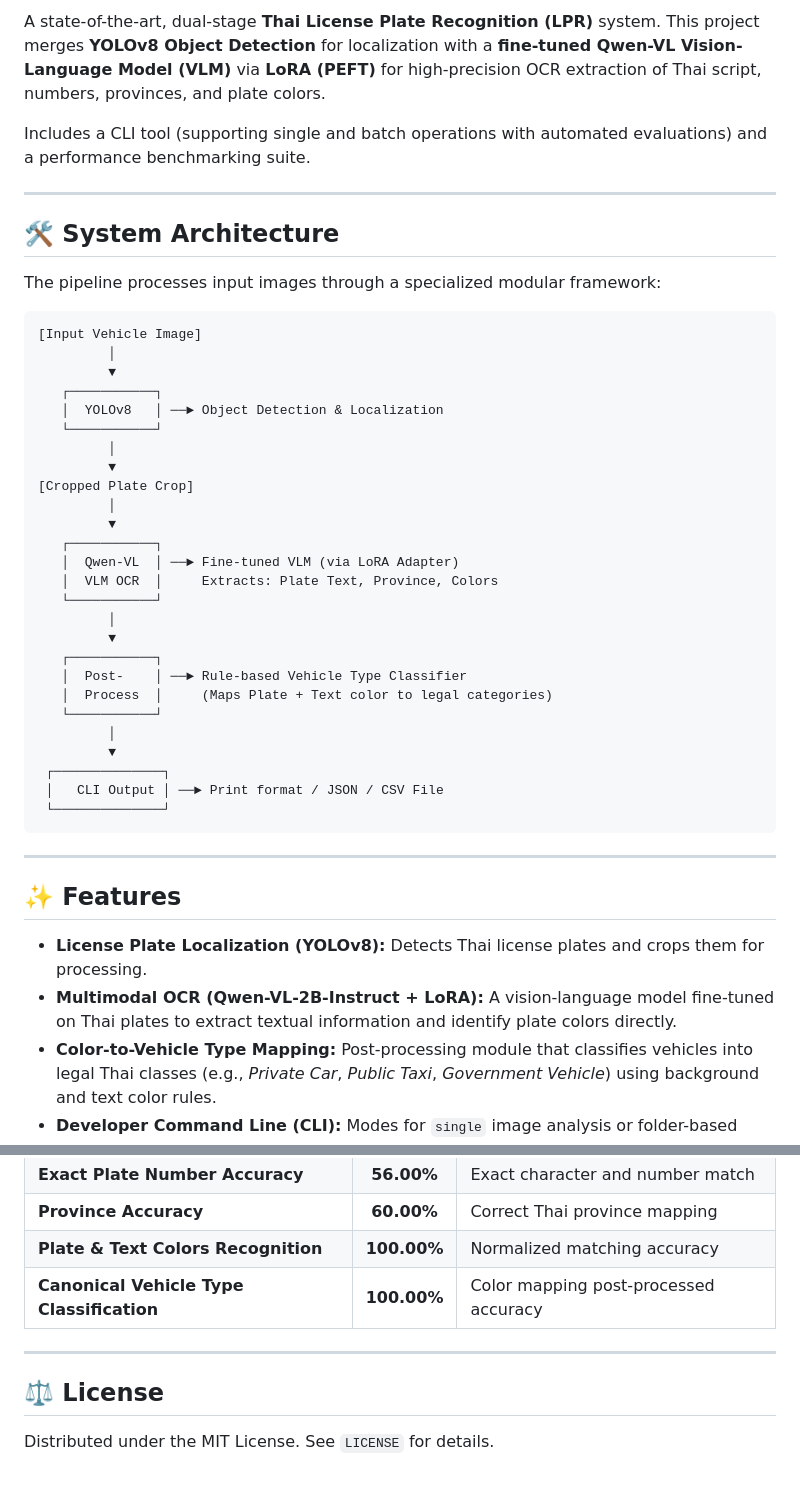
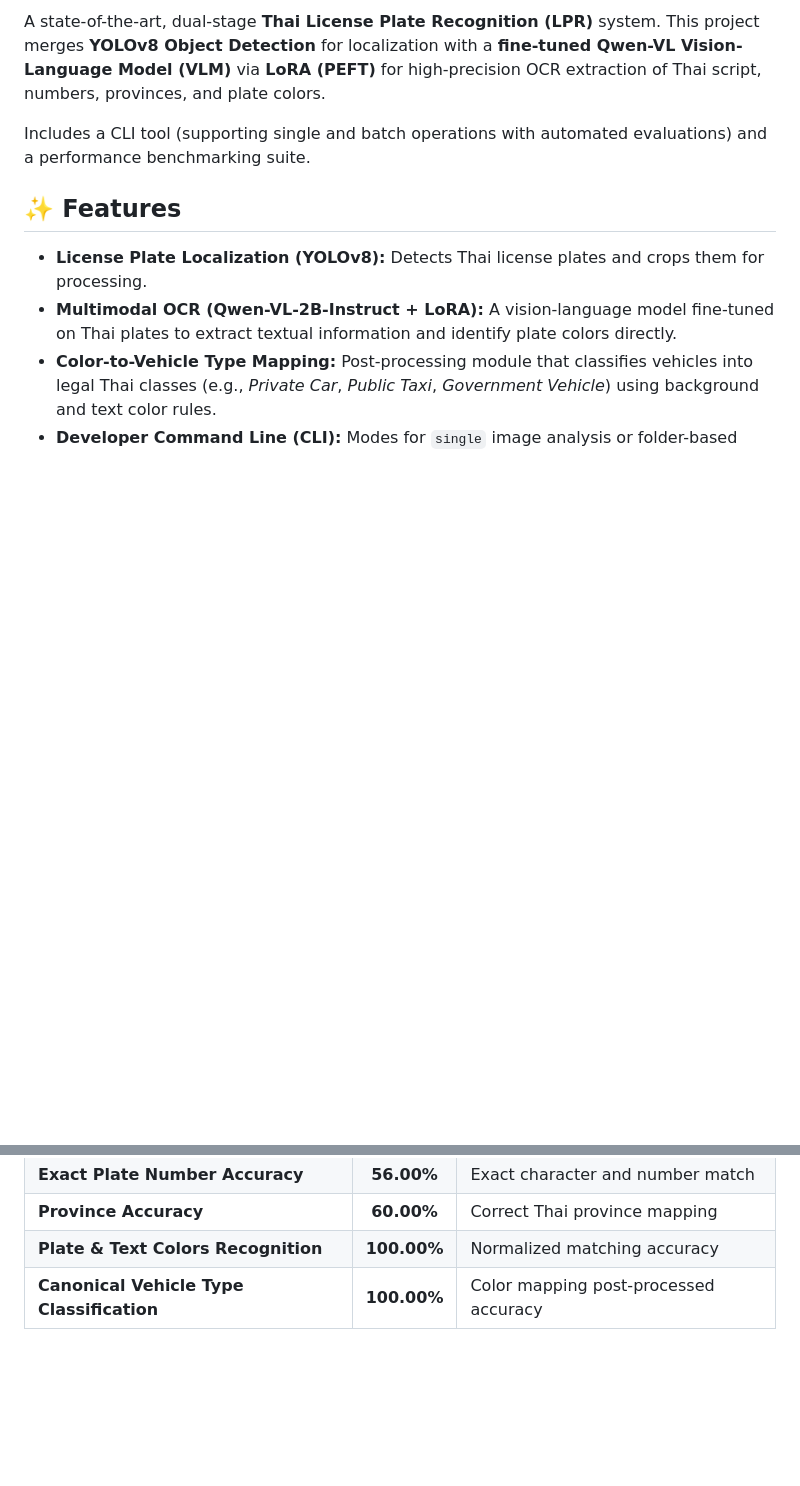
Before and after one commit to Thpprl/lpr-system, a Markdown page: README.md, 2 parts joined by grey strips. Drawn GitHub-style; blank space fills up the shorter version.

Commit message:
docs: remove System Architecture and License sections from README

````diff
--- a/README.md
+++ b/README.md
@@ -10,42 +10,7 @@ A state-of-the-art, dual-stage **Thai License Plate Recognition (LPR)** system.
 
 Includes a CLI tool (supporting single and batch operations with automated evaluations) and a performance benchmarking suite.
 
----
 
-## 🛠️ System Architecture
-
-The pipeline processes input images through a specialized modular framework:
-
-```
-[Input Vehicle Image]
-         │
-         ▼
-   ┌───────────┐
-   │  YOLOv8   │ ──► Object Detection & Localization
-   └───────────┘
-         │
-         ▼
-[Cropped Plate Crop]
-         │
-         ▼
-   ┌───────────┐
-   │  Qwen-VL  │ ──► Fine-tuned VLM (via LoRA Adapter)
-   │  VLM OCR  │     Extracts: Plate Text, Province, Colors
-   └───────────┘
-         │
-         ▼
-   ┌───────────┐
-   │  Post-    │ ──► Rule-based Vehicle Type Classifier
-   │  Process  │     (Maps Plate + Text color to legal categories)
-   └───────────┘
-         │
-         ▼
- ┌──────────────┐
- │   CLI Output │ ──► Print format / JSON / CSV File
- └──────────────┘
-```
-
----
 
 ## ✨ Features
 
@@ -154,8 +119,3 @@ Below is an evaluation summary evaluated across a 50-image test set:
 | **Province Accuracy** | **60.00%** | Correct Thai province mapping |
 | **Plate & Text Colors Recognition** | **100.00%** | Normalized matching accuracy |
 | **Canonical Vehicle Type Classification**| **100.00%** | Color mapping post-processed accuracy |
-
----
-
-## ⚖️ License
-Distributed under the MIT License. See `LICENSE` for details.
````
